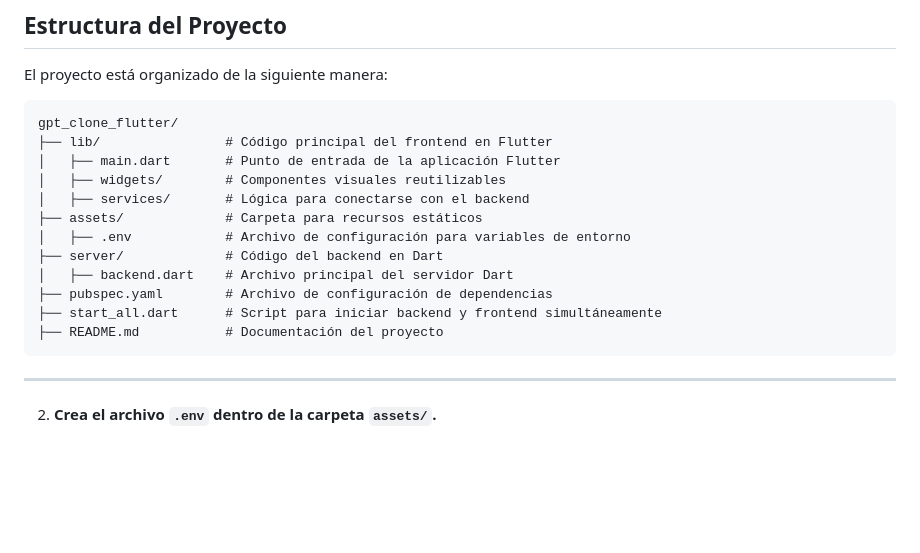
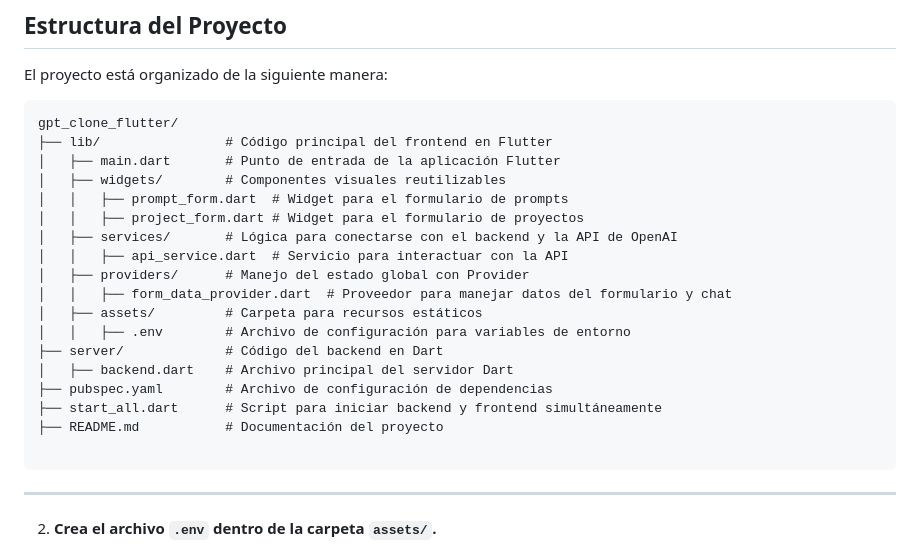
Before and after one commit to davidlealo/gpt_clone_flutter, a Markdown page: README.md, the part around the change. Rendered like a GitHub page; blank space fills up the shorter version.

Commit message:
actualizacion estructura readme

````diff
--- a/README.md
+++ b/README.md
@@ -97,14 +97,20 @@ gpt_clone_flutter/
 ├── lib/                # Código principal del frontend en Flutter
 │   ├── main.dart       # Punto de entrada de la aplicación Flutter
 │   ├── widgets/        # Componentes visuales reutilizables
-│   ├── services/       # Lógica para conectarse con el backend
-├── assets/             # Carpeta para recursos estáticos
-│   ├── .env            # Archivo de configuración para variables de entorno
+│   │   ├── prompt_form.dart  # Widget para el formulario de prompts
+│   │   ├── project_form.dart # Widget para el formulario de proyectos
+│   ├── services/       # Lógica para conectarse con el backend y la API de OpenAI
+│   │   ├── api_service.dart  # Servicio para interactuar con la API
+│   ├── providers/      # Manejo del estado global con Provider
+│   │   ├── form_data_provider.dart  # Proveedor para manejar datos del formulario y chat
+│   ├── assets/         # Carpeta para recursos estáticos
+│   │   ├── .env        # Archivo de configuración para variables de entorno
 ├── server/             # Código del backend en Dart
 │   ├── backend.dart    # Archivo principal del servidor Dart
 ├── pubspec.yaml        # Archivo de configuración de dependencias
 ├── start_all.dart      # Script para iniciar backend y frontend simultáneamente
 ├── README.md           # Documentación del proyecto
+
 ```
 
 ---
````
